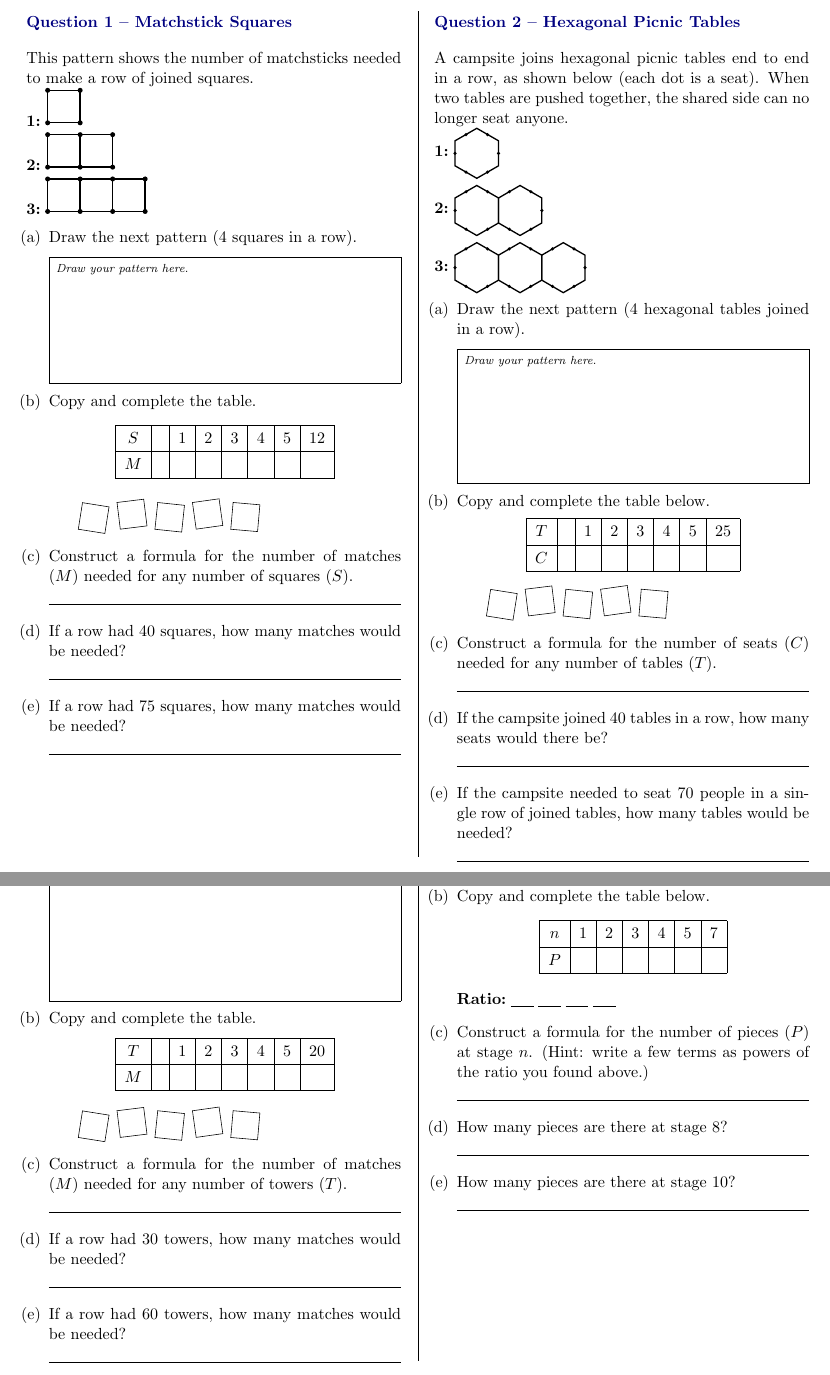
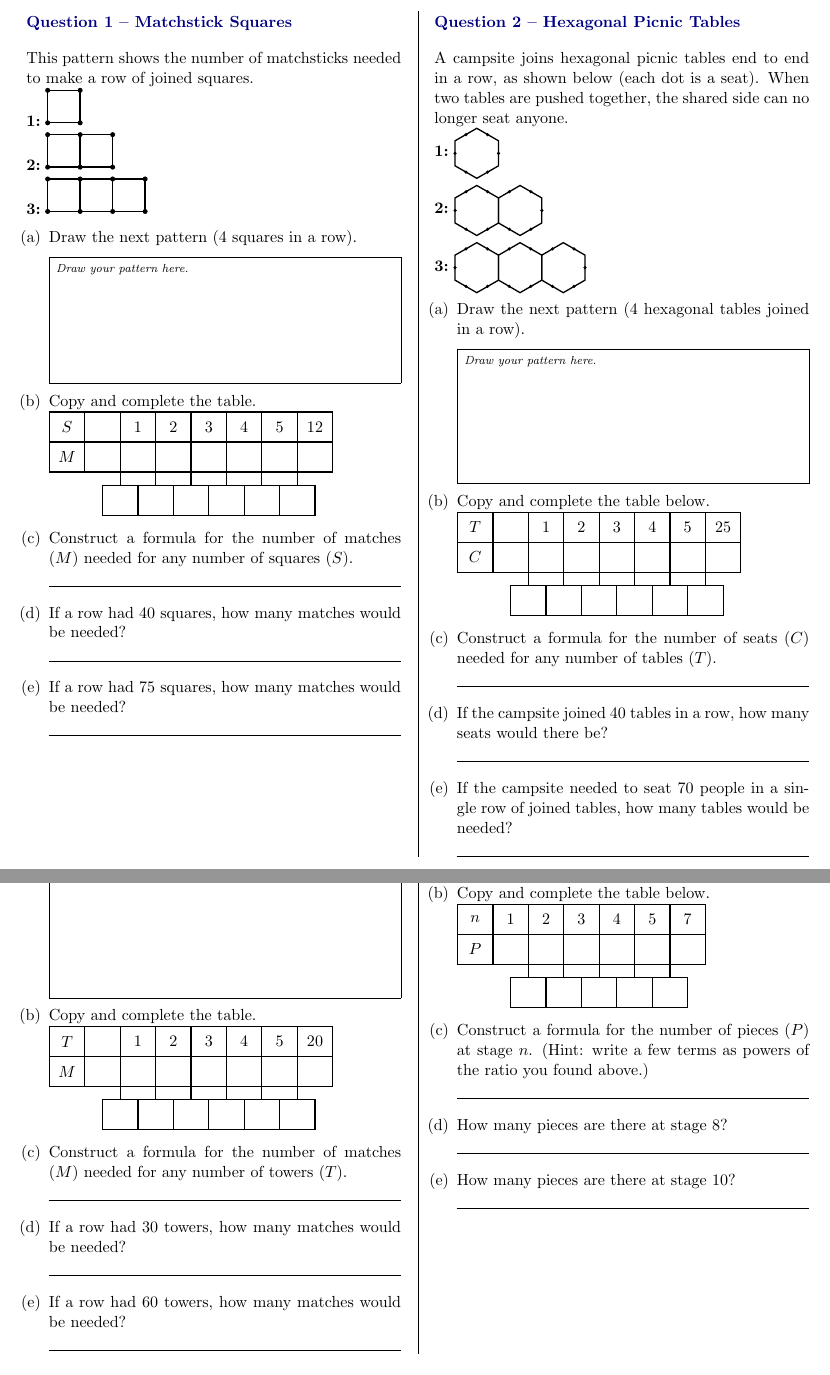
Before and after one commit to jeffcct/Worksheets, a LaTeX document (algebra/latex/linear-number-patterns-practice.tex): two parts of pages 1 and 2 of 4, joined at a grey line, cut so that both start at the same text. The pictures show the PDF file algebra/pdfs/linear-number-patterns-practice.pdf that the author committed with the source.

Commit message:
Redraw the difference/ratio scaffold as a TikZ table with tied-in boxes
Replace the plain tabular + rotated-box difference/ratio scaffold with
a single TikZ-drawn table (\patterntable) where every data column,
including the blank first one, is the same width, and a row of boxes
sits directly beneath it, offset by half a column and connected to the
table by tick marks at each internal boundary -- matching the
hand-drawn reference. Applied to all three linear questions, the
geometric question's ratio row, and both word problems. Also removed
the two meta sentences describing the Section 5/6 tasks.

Co-Authored-By: Claude Sonnet 5 <noreply@anthropic.com>
Claude-Session: https://claude.ai/code/session_016ssD5sacGx75E4kskEShWK

```diff
--- a/algebra/latex/linear-number-patterns-practice.tex
+++ b/algebra/latex/linear-number-patterns-practice.tex
@@ -29,10 +29,28 @@
 \newcommand{\ans}{\hrulefill}
 \newcommand{\anshere}{\par\vspace{0.2em}\noindent\ans\par\vspace{0.2em}}
 \newcommand{\ansprose}{\par\vspace{0.2em}\noindent\ans\par\vspace{0.4em}\noindent\ans\par\vspace{0.2em}}
-\newcommand{\diffbox}[1]{\rotatebox{#1}{\fbox{\rule{0pt}{0.42cm}\rule{0.42cm}{0pt}}}}
-\newcommand{\diffspace}{\par\vspace{0.35em}\noindent\hspace{0.7cm}%
-  \diffbox{-9}\hspace{5pt}\diffbox{7}\hspace{5pt}\diffbox{-6}\hspace{5pt}%
-  \diffbox{8}\hspace{5pt}\diffbox{-5}\par\vspace{0.35em}}
+% #1 = top-left row label, #2 = bottom-left row label, #3 = number of data
+% columns, #4 = comma list of #3 header values (use {} for a blank header).
+% Draws the value table, then a row of boxes offset by half a column and
+% tied to the table above by tick marks at each internal column boundary.
+\newcommand{\patterntable}[4]{%
+  \par\noindent\begin{tikzpicture}[line width=0.8pt, baseline=0pt]
+    \def\cw{0.85}\def\lw{0.85}\def\rh{0.72}\def\gap{0.32}
+    \pgfmathtruncatemacro{\Nn}{#3}
+    \pgfmathtruncatemacro{\Nmo}{\Nn-1}
+    \pgfmathtruncatemacro{\Nmt}{\Nn-2}
+    \draw (0,0) rectangle ({\lw+\Nn*\cw},{2*\rh});
+    \draw (0,\rh) -- ({\lw+\Nn*\cw},\rh);
+    \draw (\lw,0) -- (\lw,{2*\rh});
+    \foreach \i in {1,...,\Nn} { \draw ({\lw+\i*\cw},0) -- ({\lw+\i*\cw},{2*\rh}); }
+    \node at ({\lw/2},{1.5*\rh}) {#1};
+    \node at ({\lw/2},{0.5*\rh}) {#2};
+    \foreach \val [count=\i] in {#4} { \node at ({\lw+(\i-0.5)*\cw},{1.5*\rh}) {\val}; }
+    \draw ({\lw+0.5*\cw},{-\gap-\rh}) rectangle ({\lw+(\Nn-0.5)*\cw},{-\gap});
+    \foreach \j in {1,...,\Nmt} { \draw ({\lw+(0.5+\j)*\cw},{-\gap-\rh}) -- ({\lw+(0.5+\j)*\cw},{-\gap}); }
+    \foreach \k in {1,...,\Nmo} { \draw ({\lw+\k*\cw},0) -- ({\lw+\k*\cw},{-\gap}); }
+  \end{tikzpicture}\par\vspace{0.3em}%
+}
 \newcommand{\drawbox}[1]{%
   \par\noindent\fbox{%
     \begin{minipage}[t][#1][t]{\dimexpr\linewidth-2\fboxsep-2\fboxrule}
@@ -85,16 +103,7 @@ This pattern shows the number of matchsticks needed to make a row of joined squa
   \drawbox{2.8cm}
   \item Copy and complete the table.
 
-  \begin{center}
-  \begin{tabular}{|c|c|c|c|c|c|c|c|}
-    \hline
-    $S$ &  & 1 & 2 & 3 & 4 & 5 & 12 \\
-    \hline
-    $M$ & & & & & & & \\
-    \hline
-  \end{tabular}
-  \end{center}
-  \diffspace
+  \patterntable{$S$}{$M$}{7}{{},1,2,3,4,5,12}
 
   \item Construct a formula for the number of matches ($M$) needed for any number of squares ($S$).
   \anshere
@@ -138,16 +147,7 @@ seat). When two tables are pushed together, the shared side can no longer seat a
   \drawbox{3.0cm}
   \item Copy and complete the table below.
 
-  \begin{center}
-  \begin{tabular}{|c|c|c|c|c|c|c|c|}
-    \hline
-    $T$ &  & 1 & 2 & 3 & 4 & 5 & 25 \\
-    \hline
-    $C$ & & & & & & & \\
-    \hline
-  \end{tabular}
-  \end{center}
-  \diffspace
+  \patterntable{$T$}{$C$}{7}{{},1,2,3,4,5,25}
 
   \item Construct a formula for the number of seats ($C$) needed for any number of tables ($T$).
   \anshere
@@ -191,16 +191,7 @@ tower is 1 matchstick wide and 3 matchsticks tall). Neighbouring towers share a
   \drawbox{3.0cm}
   \item Copy and complete the table.
 
-  \begin{center}
-  \begin{tabular}{|c|c|c|c|c|c|c|c|}
-    \hline
-    $T$ &  & 1 & 2 & 3 & 4 & 5 & 20 \\
-    \hline
-    $M$ & & & & & & & \\
-    \hline
-  \end{tabular}
-  \end{center}
-  \diffspace
+  \patterntable{$T$}{$M$}{7}{{},1,2,3,4,5,20}
 
   \item Construct a formula for the number of matches ($M$) needed for any number of towers ($T$).
   \anshere
@@ -249 +230,0 @@ so far exactly in half. This pattern is \emph{geometric}, not linear: the number
-  \par\vspace{0.3em}\noindent\textbf{Ratio:}\;%
@@ -277,16 +254,7 @@ A candle is 24~cm tall when it is lit. Every hour it burns down, it loses 4~cm o
 \begin{enumerate}[label=(\alph*)]
   \item Copy and complete the table below, using the words above.
 
-  \begin{center}
-  \begin{tabular}{|c|c|c|c|c|c|c|}
-    \hline
-    $h$ &  & 1 & 2 & 3 & 4 & 5 \\
-    \hline
-    $H$ & & & & & & \\
-    \hline
-  \end{tabular}
-  \end{center}
-  \diffspace
+  \patterntable{$h$}{$H$}{6}{{},1,2,3,4,5}
 
   \item Construct a formula for the height ($H$) after $h$ hours.
   \anshere
@@ -307,16 +275,7 @@ A chess club has 15 members at the start of the year. Every week, 4 new people j
 \begin{enumerate}[label=(\alph*)]
   \item Copy and complete the table below, using the words above.
 
-  \begin{center}
-  \begin{tabular}{|c|c|c|c|c|c|c|c|}
-    \hline
-    $w$ &  & 1 & 2 & 3 & 4 & 5 & 25 \\
-    \hline
-    $M$ & & & & & & & \\
-    \hline
-  \end{tabular}
-  \end{center}
-  \diffspace
+  \patterntable{$w$}{$M$}{7}{{},1,2,3,4,5,25}
 
   \item Construct a formula for the number of members ($M$) after $w$ weeks.
   \anshere
```
Also changed, not shown: algebra/pdfs/linear-number-patterns-practice.pdf, algebra/latex/linear-number-patterns-practice.tex (18 more changed lines).
